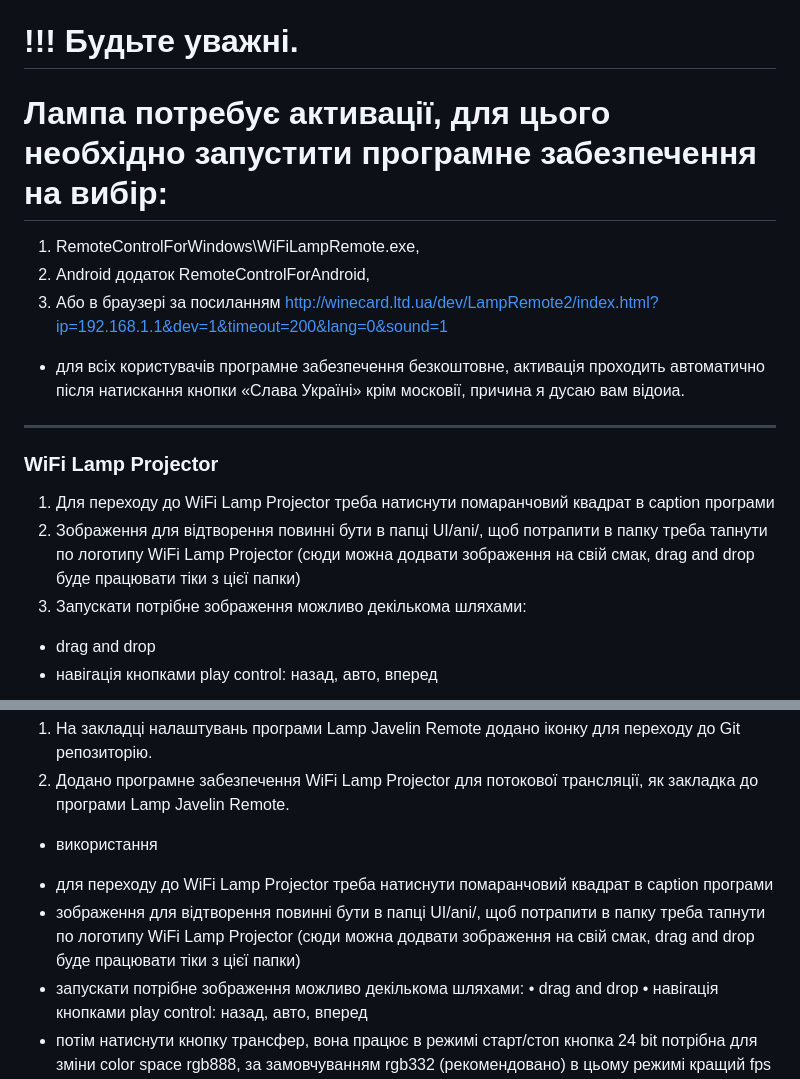
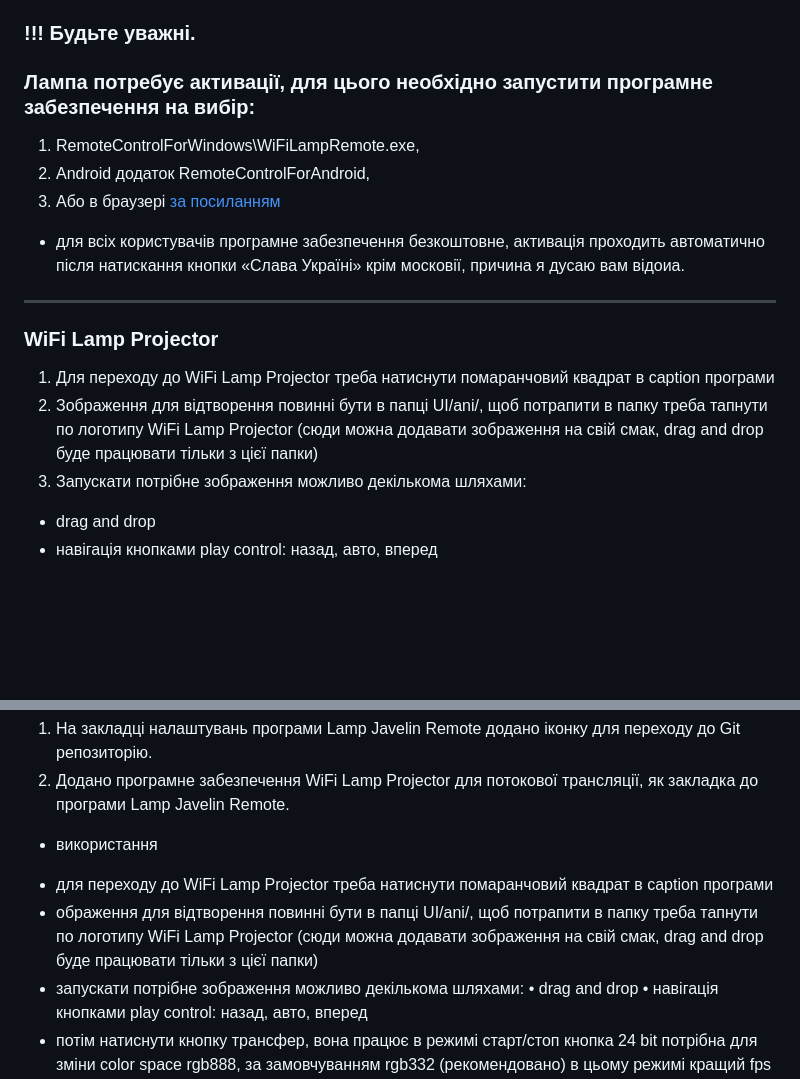
Before and after one commit to SlingMaster/WiFiLampJavelin, a Markdown page: README.md, 2 parts joined by grey strips. GitHub-like rendering; blank space fills up the shorter version.

```diff
--- a/README.md
+++ b/README.md
@@ -122,17 +120,17 @@ can be sent directly from the web page https://bank.gov.ua/ua/about/support-the-
 3. Зручний інтерфейс програми орієнтований як для простих користувачів і розробників.
 4. Статистика використання програмного забезпечення та відображення локації на google map. Программа LampRemoteStats.exe, або прямо з програми WiFiLamp Remote, треба тіки натиснути іконку в нижній частині UI програми під заголовком «Developer Tools»
 5. Двомовний інтерфасе (український, англійський)
-# !!! Будьте уважні.
-# Лампа потребує активації, для цього необхідно запустити програмне забезпечення на вибір:
+### !!! Будьте уважні.
+### Лампа потребує активації, для цього необхідно запустити програмне забезпечення на вибір:
 1. RemoteControlForWindows\WiFiLampRemote.exe,
 2. Android додаток RemoteControlForAndroid,
-3. Або в браузері за посиланням http://winecard.ltd.ua/dev/LampRemote2/index.html?ip=192.168.1.1&dev=1&timeout=200&lang=0&sound=1
+3. Або в браузері [за посиланням](http://winecard.ltd.ua/dev/LampRemote2/index.html?ip=192.168.1.1&dev=1&timeout=200&lang=0&sound=1)
  * для всіх користувачів програмне забезпечення безкоштовне, активація проходить автоматично після натискання кнопки «Слава Україні» крім московії, причина я дусаю вам відоиа.
 
 ---
 ### WiFi Lamp Projector
 1. Для переходу до WiFi Lamp Projector треба натиснути помаранчовий квадрат в caption програми
-2. Зображення для відтворення повинні бути в папці UI/ani/, щоб потрапити в папку треба тапнути по логотипу WiFi Lamp Projector (сюди можна додвати зображення на свій смак, drag and drop буде працювати тіки з цієї папки)
+2. Зображення для відтворення повинні бути в папці UI/ani/, щоб потрапити в папку треба тапнути по логотипу WiFi Lamp Projector (сюди можна додавати зображення на свій смак, drag and drop буде працювати тільки з цієї папки)
 3. Запускати потрібне зображення можливо декількома шляхами:
  - drag and drop
  - навігація кнопками play control: назад, авто, вперед
@@ -176,7 +174,7 @@ Software
 2. Додано програмне забезпечення WiFi Lamp Projector для потокової трансляції, як закладка до програми Lamp Javelin Remote.
  * використання
  - для переходу до WiFi Lamp Projector треба натиснути помаранчовий квадрат в caption програми
- - зображення для відтворення повинні бути в папці UI/ani/, щоб потрапити в папку треба тапнути по логотипу WiFi Lamp Projector (сюди можна додвати зображення на свій смак, drag and drop буде працювати тіки з цієї папки)
+ - ображення для відтворення повинні бути в папці UI/ani/, щоб потрапити в папку треба тапнути по логотипу WiFi Lamp Projector (сюди можна додавати зображення на свій смак, drag and drop буде працювати тільки з цієї папки)
  - запускати потрібне зображення можливо декількома шляхами:
  • drag and drop
  • навігація кнопками play control: назад, авто, вперед
```
Also changed, not shown: other parts of README.md (+4 -6 lines).
